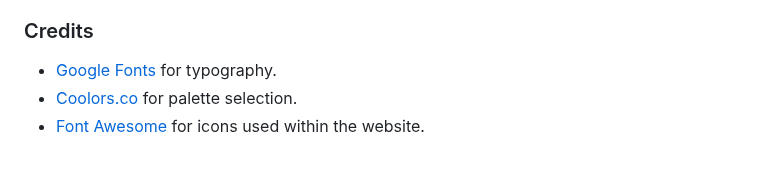
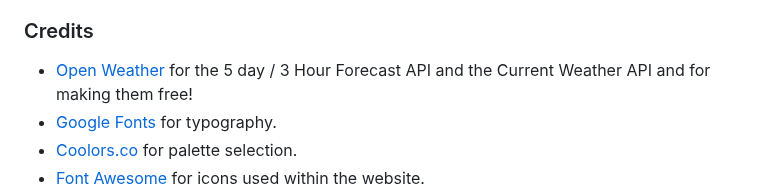
Before and after one commit to KernowPabloUK/Weatherly, a Markdown page: README.md, the part around the change. GitHub-like rendering; blank space fills up the shorter version.

Commit message:
CHANGE: Update credits in Readme

```diff
--- a/README.md
+++ b/README.md
@@ -144,6 +144,7 @@ release we would look to source more accurate data so we could provide more deta
 
 ### Credits
 
+- [Open Weather](https://openweathermap.org/api) for the 5 day / 3 Hour Forecast API and the Current Weather API and for making them free!
 - [Google Fonts](https://fonts.google.com/) for typography.
 - [Coolors.co](https://coolors.co/) for palette selection.
 - [Font Awesome](https://fontawesome.com/) for icons used within the website.
```
